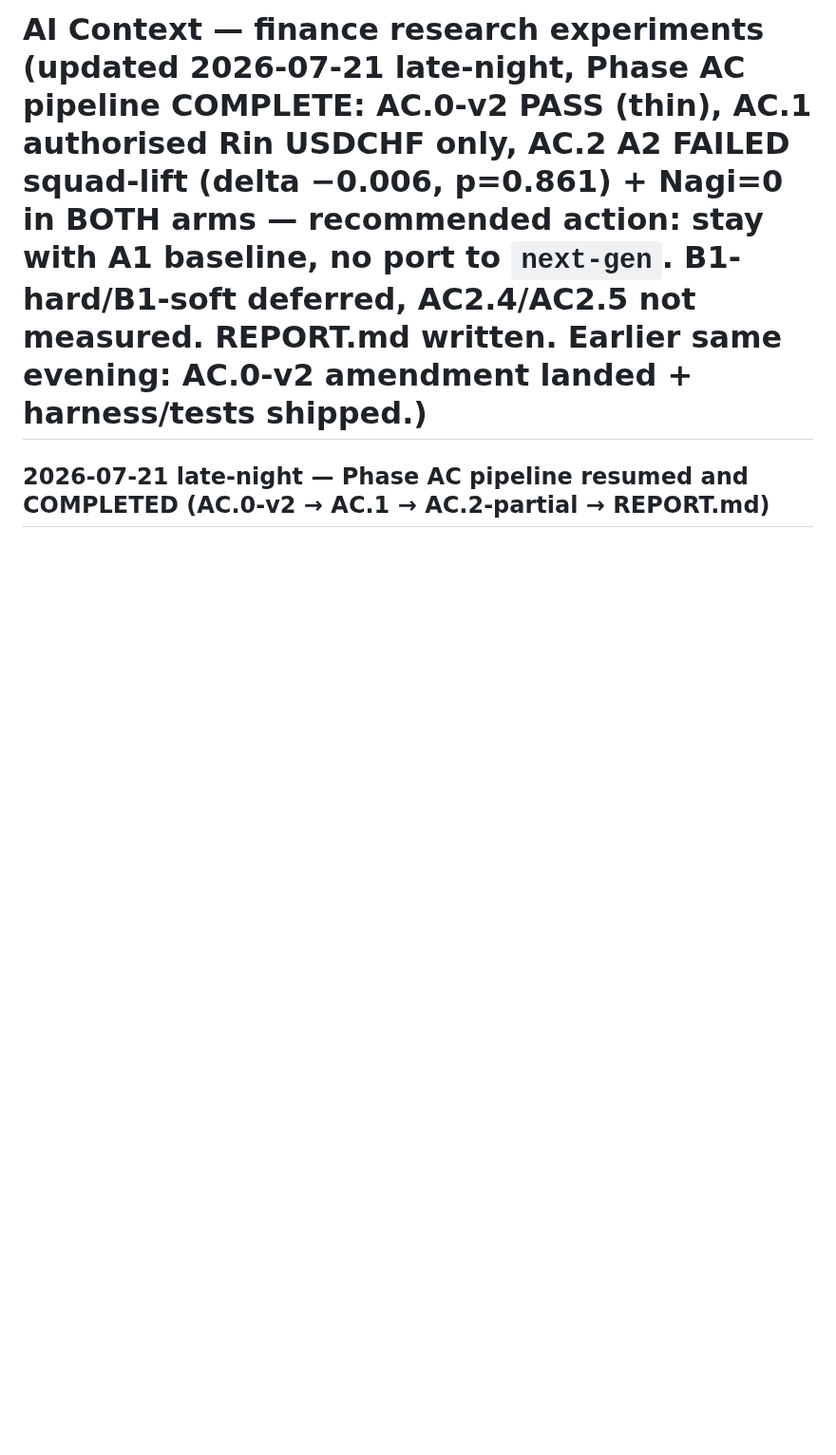
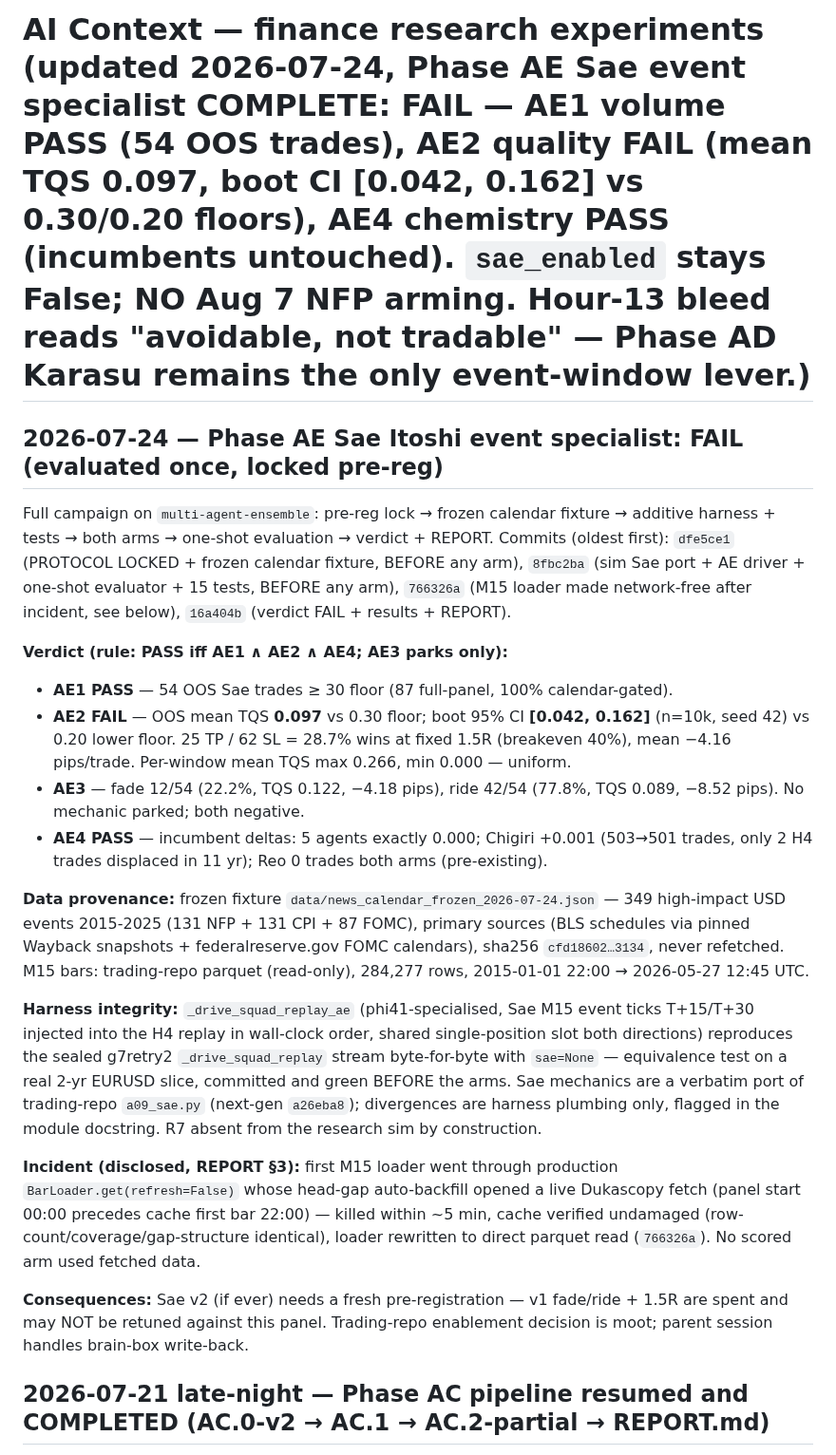
Before and after one commit to TheFinix13/finance-research-experiments, a Markdown page: ai_context.md, the part around the change. Shown at 95% size. Rendered like a GitHub page; blank space fills up the shorter version.

Commit message:
Registry: Phase AE FAIL row (EXPERIMENTS.md) + ai_context 2026-07-24 brain dump

```diff
--- a/ai_context.md
+++ b/ai_context.md
@@ -1,4 +1,57 @@
-# AI Context — finance research experiments (updated 2026-07-21 late-night, Phase AC pipeline COMPLETE: AC.0-v2 PASS (thin), AC.1 authorised Rin USDCHF only, AC.2 A2 FAILED squad-lift (delta −0.006, p=0.861) + Nagi=0 in BOTH arms — recommended action: stay with A1 baseline, no port to `next-gen`. B1-hard/B1-soft deferred, AC2.4/AC2.5 not measured. REPORT.md written. Earlier same evening: AC.0-v2 amendment landed + harness/tests shipped.)
+# AI Context — finance research experiments (updated 2026-07-24, Phase AE Sae event specialist COMPLETE: **FAIL** — AE1 volume PASS (54 OOS trades), AE2 quality FAIL (mean TQS 0.097, boot CI [0.042, 0.162] vs 0.30/0.20 floors), AE4 chemistry PASS (incumbents untouched). `sae_enabled` stays False; NO Aug 7 NFP arming. Hour-13 bleed reads "avoidable, not tradable" — Phase AD Karasu remains the only event-window lever.)
+
+## 2026-07-24 — Phase AE Sae Itoshi event specialist: FAIL (evaluated once, locked pre-reg)
+
+Full campaign on `multi-agent-ensemble`: pre-reg lock → frozen
+calendar fixture → additive harness + tests → both arms → one-shot
+evaluation → verdict + REPORT. Commits (oldest first): `dfe5ce1`
+(PROTOCOL LOCKED + frozen calendar fixture, BEFORE any arm),
+`8fbc2ba` (sim Sae port + AE driver + one-shot evaluator + 15 tests,
+BEFORE any arm), `766326a` (M15 loader made network-free after
+incident, see below), `16a404b` (verdict FAIL + results + REPORT).
+
+**Verdict (rule: PASS iff AE1 ∧ AE2 ∧ AE4; AE3 parks only):**
+- **AE1 PASS** — 54 OOS Sae trades ≥ 30 floor (87 full-panel, 100%
+  calendar-gated).
+- **AE2 FAIL** — OOS mean TQS **0.097** vs 0.30 floor; boot 95% CI
+  **[0.042, 0.162]** (n=10k, seed 42) vs 0.20 lower floor. 25 TP /
+  62 SL = 28.7% wins at fixed 1.5R (breakeven 40%), mean −4.16
+  pips/trade. Per-window mean TQS max 0.266, min 0.000 — uniform.
+- **AE3** — fade 12/54 (22.2%, TQS 0.122, −4.18 pips), ride 42/54
+  (77.8%, TQS 0.089, −8.52 pips). No mechanic parked; both negative.
+- **AE4 PASS** — incumbent deltas: 5 agents exactly 0.000; Chigiri
+  +0.001 (503→501 trades, only 2 H4 trades displaced in 11 yr);
+  Reo 0 trades both arms (pre-existing).
+
+**Data provenance:** frozen fixture
+`data/news_calendar_frozen_2026-07-24.json` — 349 high-impact USD
+events 2015-2025 (131 NFP + 131 CPI + 87 FOMC), primary sources (BLS
+schedules via pinned Wayback snapshots + federalreserve.gov FOMC
+calendars), sha256 `cfd18602…3134`, never refetched. M15 bars:
+trading-repo parquet (read-only), 284,277 rows, 2015-01-01 22:00 →
+2026-05-27 12:45 UTC.
+
+**Harness integrity:** `_drive_squad_replay_ae` (phi41-specialised,
+Sae M15 event ticks T+15/T+30 injected into the H4 replay in
+wall-clock order, shared single-position slot both directions)
+reproduces the sealed g7retry2 `_drive_squad_replay` stream
+byte-for-byte with `sae=None` — equivalence test on a real 2-yr
+EURUSD slice, committed and green BEFORE the arms. Sae mechanics are
+a verbatim port of trading-repo `a09_sae.py` (next-gen `a26eba8`);
+divergences are harness plumbing only, flagged in the module
+docstring. R7 absent from the research sim by construction.
+
+**Incident (disclosed, REPORT §3):** first M15 loader went through
+production `BarLoader.get(refresh=False)` whose head-gap auto-backfill
+opened a live Dukascopy fetch (panel start 00:00 precedes cache first
+bar 22:00) — killed within ~5 min, cache verified undamaged
+(row-count/coverage/gap-structure identical), loader rewritten to
+direct parquet read (`766326a`). No scored arm used fetched data.
+
+**Consequences:** Sae v2 (if ever) needs a fresh pre-registration —
+v1 fade/ride + 1.5R are spent and may NOT be retuned against this
+panel. Trading-repo enablement decision is moot; parent session
+handles brain-box write-back.
 
 ## 2026-07-21 late-night — Phase AC pipeline resumed and COMPLETED (AC.0-v2 → AC.1 → AC.2-partial → REPORT.md)
 
```
Also changed, not shown: EXPERIMENTS.md (+1 -0 lines).
